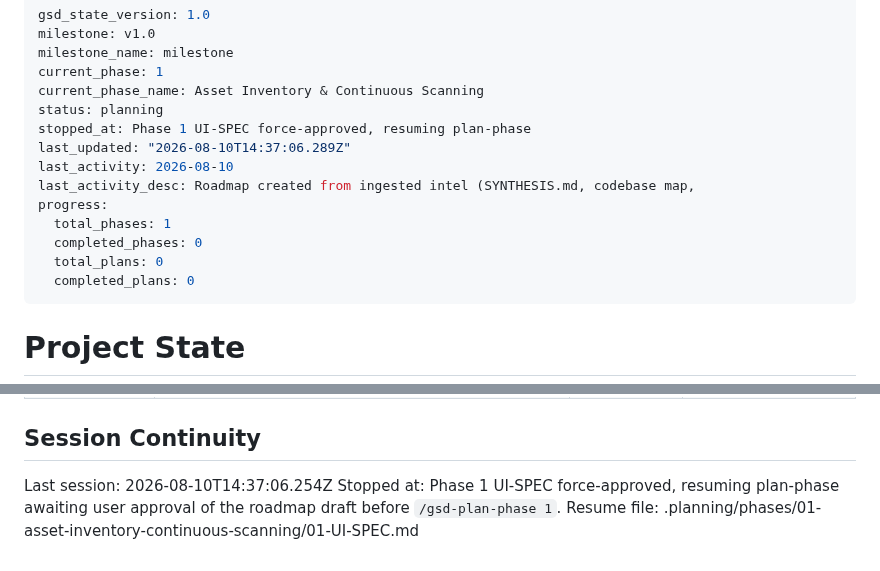
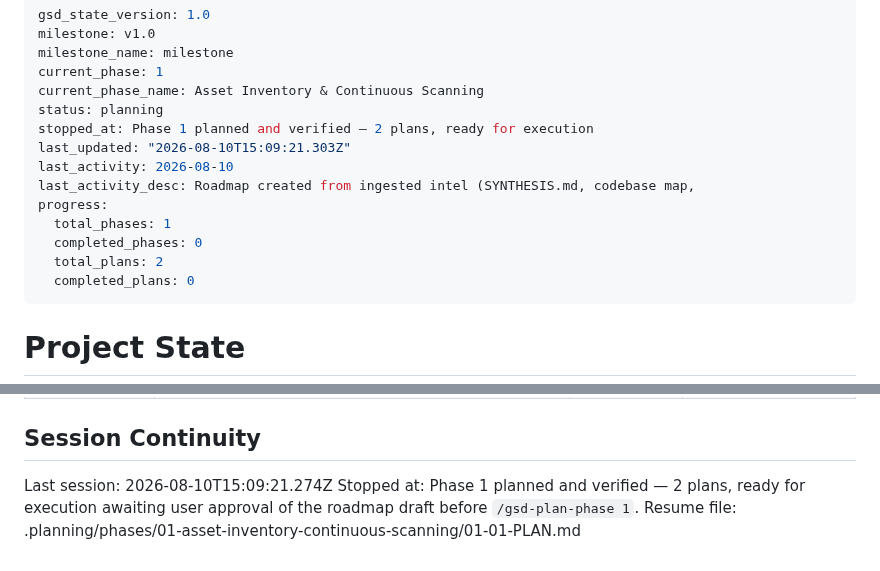
Before and after one commit to Ayomide1450/WebVulnScanner, a Markdown page: .planning/STATE.md, 2 parts joined by grey strips. GitHub-like rendering.

Commit message:
docs(state): record phase 1 planning-complete session
Co-Authored-By: Claude Sonnet 5 <noreply@anthropic.com>

```diff
--- a/.planning/STATE.md
+++ b/.planning/STATE.md
@@ -5,14 +5,14 @@ milestone_name: milestone
 current_phase: 1
 current_phase_name: Asset Inventory & Continuous Scanning
 status: planning
-stopped_at: Phase 1 UI-SPEC force-approved, resuming plan-phase
-last_updated: "2026-08-10T14:37:06.289Z"
+stopped_at: Phase 1 planned and verified — 2 plans, ready for execution
+last_updated: "2026-08-10T15:09:21.303Z"
 last_activity: 2026-08-10
 last_activity_desc: Roadmap created from ingested intel (SYNTHESIS.md, codebase map,
 progress:
   total_phases: 1
   completed_phases: 0
-  total_plans: 0
+  total_plans: 2
   completed_plans: 0
 ---
 
@@ -103,7 +103,7 @@ Items acknowledged and carried forward from previous milestone close:
 
 ## Session Continuity
 
-Last session: 2026-08-10T14:37:06.254Z
-Stopped at: Phase 1 UI-SPEC force-approved, resuming plan-phase
+Last session: 2026-08-10T15:09:21.274Z
+Stopped at: Phase 1 planned and verified — 2 plans, ready for execution
 awaiting user approval of the roadmap draft before `/gsd-plan-phase 1`.
-Resume file: .planning/phases/01-asset-inventory-continuous-scanning/01-UI-SPEC.md
+Resume file: .planning/phases/01-asset-inventory-continuous-scanning/01-01-PLAN.md
```
